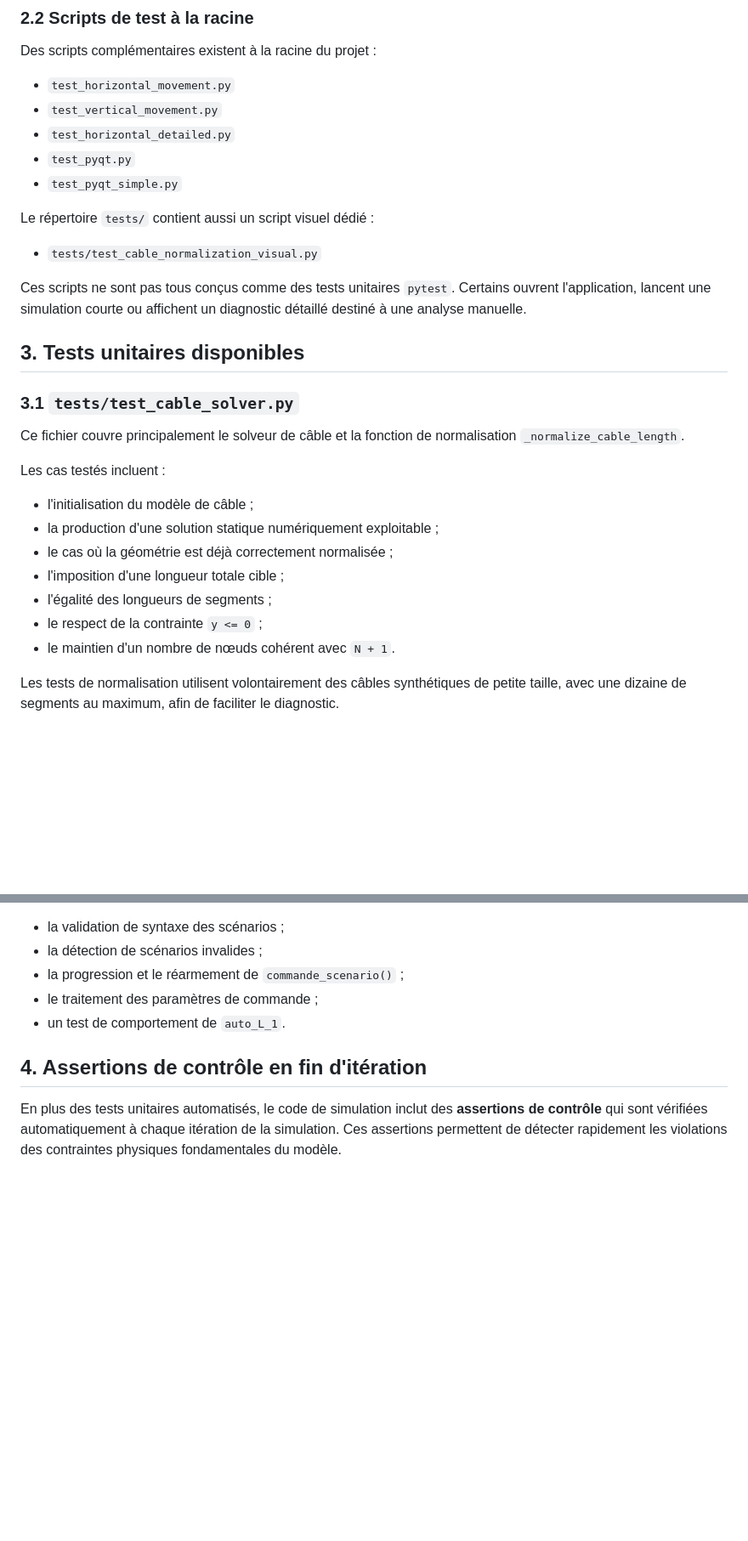
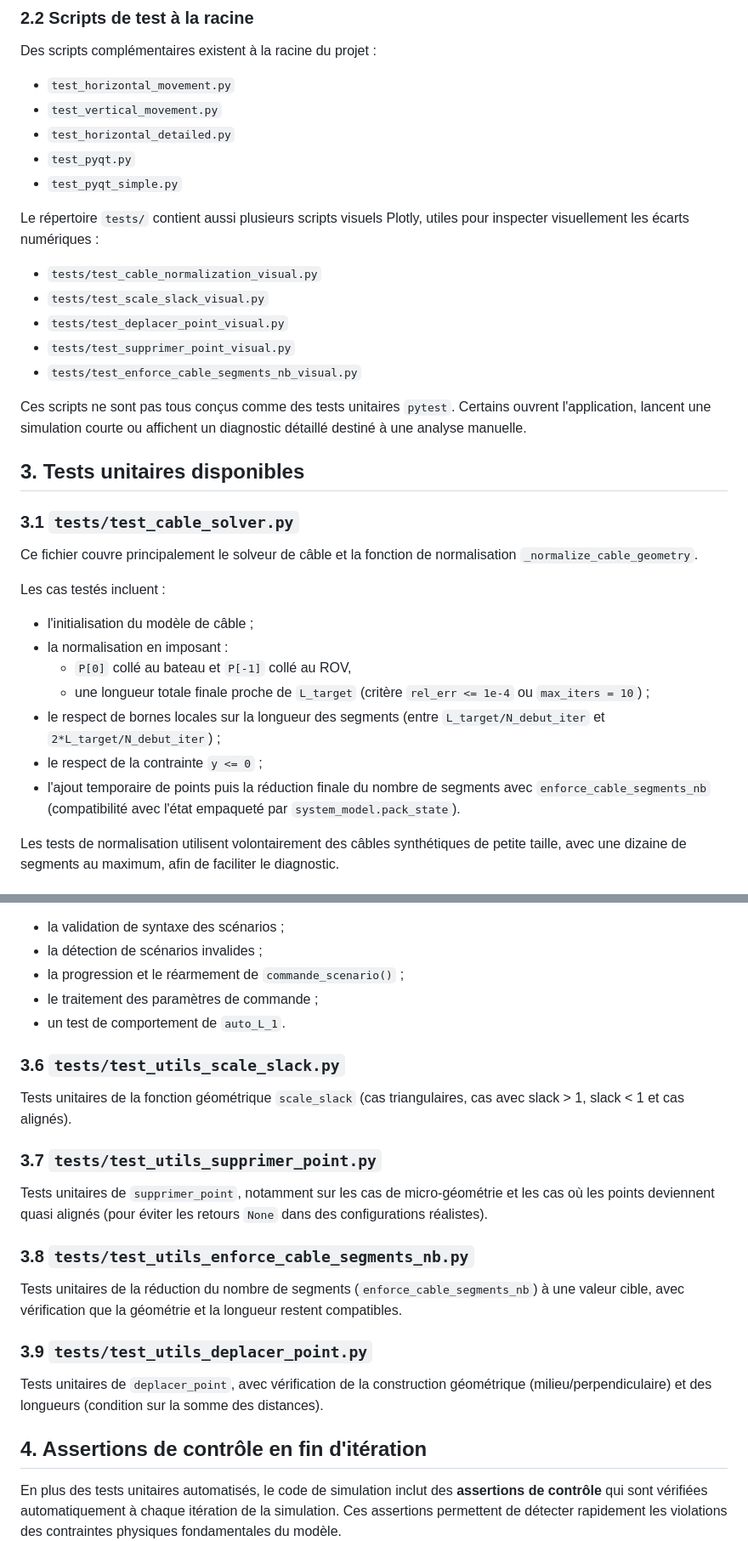
Before and after one commit to jacquesdelort-cyber/Simu_ROV, a Markdown page: simulateur_rov/docs/05_tests.md, 2 parts joined by grey strips. Shown at 85% size. Rendered like a GitHub page; blank space fills up the shorter version.

```diff
--- a/simulateur_rov/docs/05_tests.md
+++ b/simulateur_rov/docs/05_tests.md
@@ -48,9 +52,14 @@ Des scripts complémentaires existent à la racine du projet :
 - `test_pyqt.py`
 - `test_pyqt_simple.py`
 
-Le répertoire `tests/` contient aussi un script visuel dédié :
+Le répertoire `tests/` contient aussi plusieurs scripts visuels Plotly, utiles
+pour inspecter visuellement les écarts numériques :
 
 - `tests/test_cable_normalization_visual.py`
+- `tests/test_scale_slack_visual.py`
+- `tests/test_deplacer_point_visual.py`
+- `tests/test_supprimer_point_visual.py`
+- `tests/test_enforce_cable_segments_nb_visual.py`
 
 Ces scripts ne sont pas tous conçus comme des tests unitaires `pytest`. Certains
 ouvrent l'application, lancent une simulation courte ou affichent un diagnostic
@@ -61,17 +70,17 @@ détaillé destiné à une analyse manuelle.
 ### 3.1 `tests/test_cable_solver.py`
 
 Ce fichier couvre principalement le solveur de câble et la fonction de
-normalisation `_normalize_cable_length`.
+normalisation `_normalize_cable_geometry`.
 
 Les cas testés incluent :
 
 - l'initialisation du modèle de câble ;
-- la production d'une solution statique numériquement exploitable ;
-- le cas où la géométrie est déjà correctement normalisée ;
-- l'imposition d'une longueur totale cible ;
-- l'égalité des longueurs de segments ;
+- la normalisation en imposant :
+  - `P[0]` collé au bateau et `P[-1]` collé au ROV,
+  - une longueur totale finale proche de `L_target` (critère `rel_err <= 1e-4` ou `max_iters = 10`) ;
+- le respect de bornes locales sur la longueur des segments (entre `L_target/N_debut_iter` et `2*L_target/N_debut_iter`) ;
 - le respect de la contrainte `y <= 0` ;
-- le maintien d'un nombre de nœuds cohérent avec `N + 1`.
+- l'ajout temporaire de points puis la réduction finale du nombre de segments avec `enforce_cable_segments_nb` (compatibilité avec l'état empaqueté par `system_model.pack_state`).
 
 Les tests de normalisation utilisent volontairement des câbles synthétiques de
 petite taille, avec une dizaine de segments au maximum, afin de faciliter le
@@ -131,6 +140,29 @@ Les cas couverts incluent :
 - la progression et le réarmement de `commande_scenario()` ;
 - le traitement des paramètres de commande ;
 - un test de comportement de `auto_L_1`.
+
+### 3.6 `tests/test_utils_scale_slack.py`
+
+Tests unitaires de la fonction géométrique `scale_slack` (cas triangulaires,
+cas avec slack > 1, slack < 1 et cas alignés).
+
+### 3.7 `tests/test_utils_supprimer_point.py`
+
+Tests unitaires de `supprimer_point`, notamment sur les cas de micro-géométrie
+et les cas où les points deviennent quasi alignés (pour éviter les retours
+`None` dans des configurations réalistes).
+
+### 3.8 `tests/test_utils_enforce_cable_segments_nb.py`
+
+Tests unitaires de la réduction du nombre de segments (`enforce_cable_segments_nb`)
+à une valeur cible, avec vérification que la géométrie et la longueur restent
+compatibles.
+
+### 3.9 `tests/test_utils_deplacer_point.py`
+
+Tests unitaires de `deplacer_point`, avec vérification de la construction
+géométrique (milieu/perpendiculaire) et des longueurs (condition sur la somme
+des distances).
 
 ## 4. Assertions de contrôle en fin d'itération
 
```
Also changed, not shown: other parts of simulateur_rov/docs/05_tests.md (+21 -2 lines), simulateur_rov/docs/04_implementation.md (+20 -9 lines), simulateur_rov/docs/06_Manuel_utilisateur.md (+10 -2 lines).
